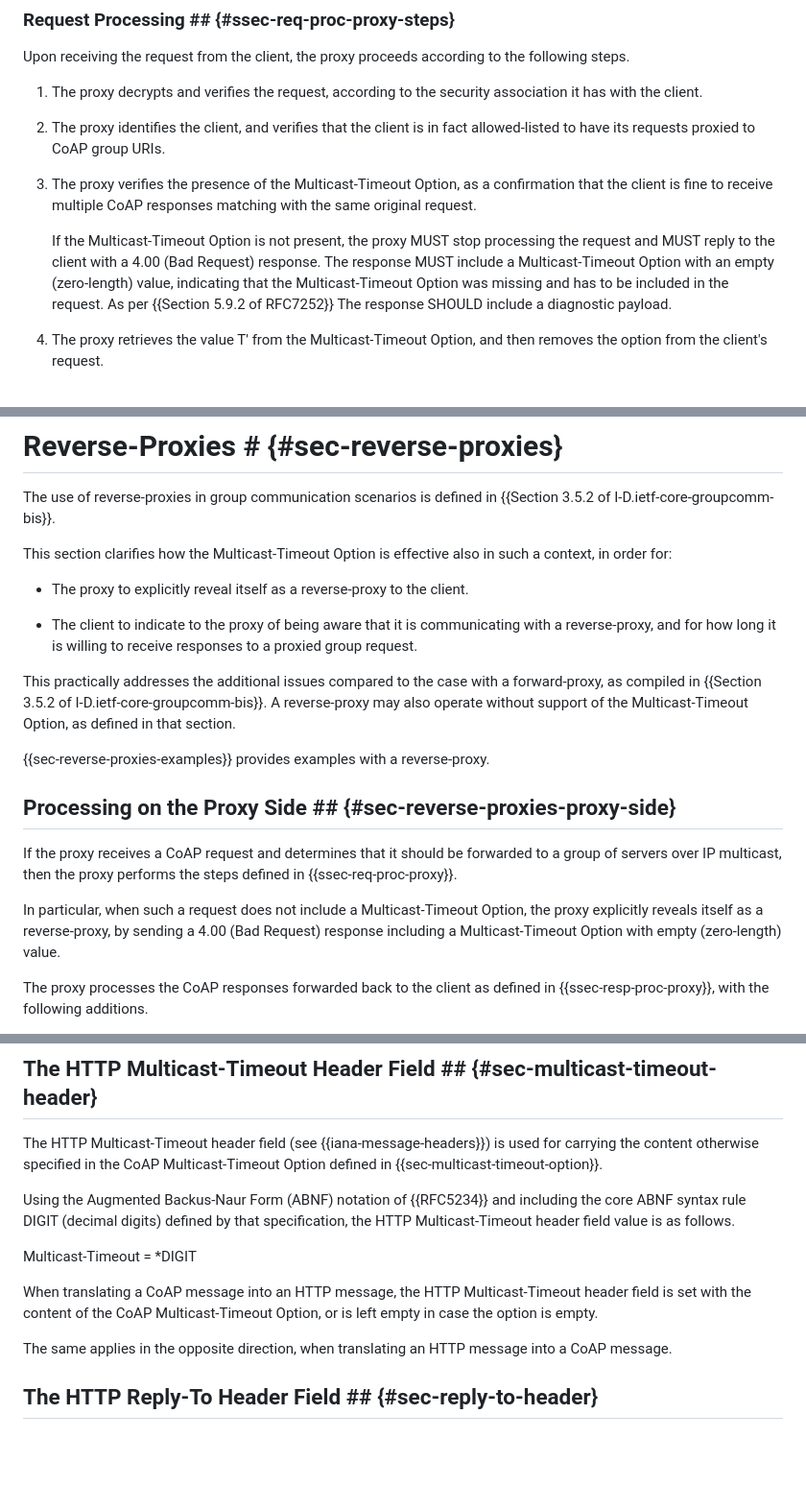
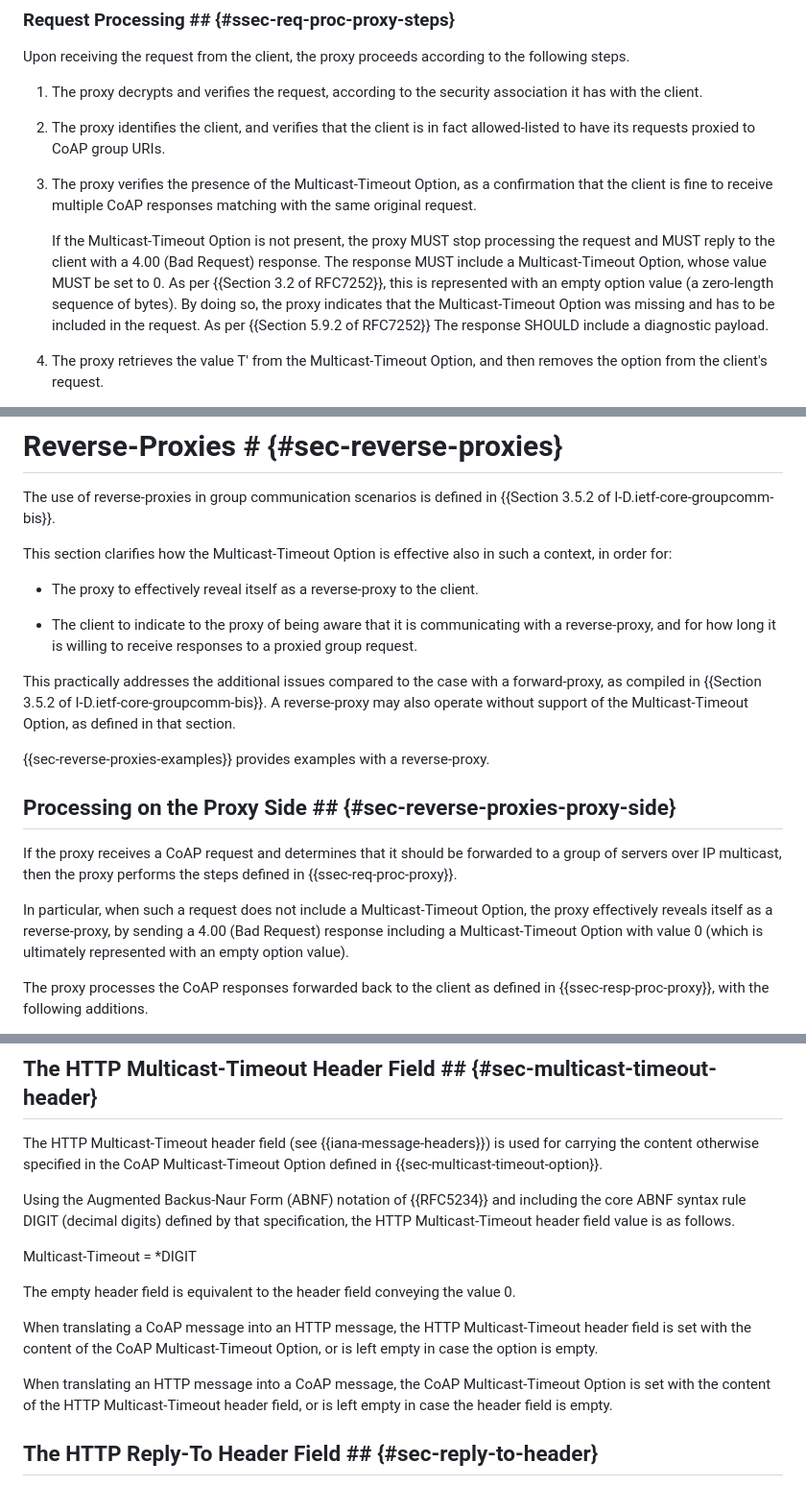
Before and after one commit to core-wg/groupcomm-proxy, a Markdown page: draft-ietf-core-groupcomm-proxy.md, 3 parts joined by grey strips. Shown at 96% size. GitHub-like rendering; blank space fills up the shorter version.

Commit message:
Multicast-Timeout Option set to 0 ultimately yields an empty value.

```diff
--- a/draft-ietf-core-groupcomm-proxy.md
+++ b/draft-ietf-core-groupcomm-proxy.md
@@ -258,7 +258,7 @@ Upon receiving the request from the client, the proxy proceeds according to the
 
 3. The proxy verifies the presence of the Multicast-Timeout Option, as a confirmation that the client is fine to receive multiple CoAP responses matching with the same original request.
 
-   If the Multicast-Timeout Option is not present, the proxy MUST stop processing the request and MUST reply to the client with a 4.00 (Bad Request) response. The response MUST include a Multicast-Timeout Option with an empty (zero-length) value, indicating that the Multicast-Timeout Option was missing and has to be included in the request. As per {{Section 5.9.2 of RFC7252}} The response SHOULD include a diagnostic payload.
+   If the Multicast-Timeout Option is not present, the proxy MUST stop processing the request and MUST reply to the client with a 4.00 (Bad Request) response. The response MUST include a Multicast-Timeout Option, whose value MUST be set to 0. As per {{Section 3.2 of RFC7252}}, this is represented with an empty option value (a zero-length sequence of bytes). By doing so, the proxy indicates that the Multicast-Timeout Option was missing and has to be included in the request. As per {{Section 5.9.2 of RFC7252}} The response SHOULD include a diagnostic payload.
 
 4. The proxy retrieves the value T' from the Multicast-Timeout Option, and then removes the option from the client's request.
 
@@ -432,7 +432,7 @@ The use of reverse-proxies in group communication scenarios is defined in {{Sect
 
 This section clarifies how the Multicast-Timeout Option is effective also in such a context, in order for:
 
-* The proxy to explicitly reveal itself as a reverse-proxy to the client.
+* The proxy to effectively reveal itself as a reverse-proxy to the client.
 
 * The client to indicate to the proxy of being aware that it is communicating with a reverse-proxy, and for how long it is willing to receive responses to a proxied group request.
 
@@ -445,7 +445,7 @@ A reverse-proxy may also operate without support of the Multicast-Timeout Option
 
 If the proxy receives a CoAP request and determines that it should be forwarded to a group of servers over IP multicast, then the proxy performs the steps defined in {{ssec-req-proc-proxy}}.
 
-In particular, when such a request does not include a Multicast-Timeout Option, the proxy explicitly reveals itself as a reverse-proxy, by sending a 4.00 (Bad Request) response including a Multicast-Timeout Option with empty (zero-length) value.
+In particular, when such a request does not include a Multicast-Timeout Option, the proxy effectively reveals itself as a reverse-proxy, by sending a 4.00 (Bad Request) response including a Multicast-Timeout Option with value 0 (which is ultimately represented with an empty option value).
 
 The proxy processes the CoAP responses forwarded back to the client as defined in {{ssec-resp-proc-proxy}}, with the following additions.
 
@@ -799,9 +799,11 @@ Using the Augmented Backus-Naur Form (ABNF) notation of {{RFC5234}} and includin
 
 Multicast-Timeout = *DIGIT
 
+The empty header field is equivalent to the header field conveying the value 0.
+
 When translating a CoAP message into an HTTP message, the HTTP Multicast-Timeout header field is set with the content of the CoAP Multicast-Timeout Option, or is left empty in case the option is empty.
 
-The same applies in the opposite direction, when translating an HTTP message into a CoAP message.
+When translating an HTTP message into a CoAP message, the CoAP Multicast-Timeout Option is set with the content of the HTTP Multicast-Timeout header field, or is left empty in case the header field is empty.
 
 ## The HTTP Reply-To Header Field ## {#sec-reply-to-header}
 
```
Also changed, not shown: other parts of draft-ietf-core-groupcomm-proxy.md (+2 -0 lines).
